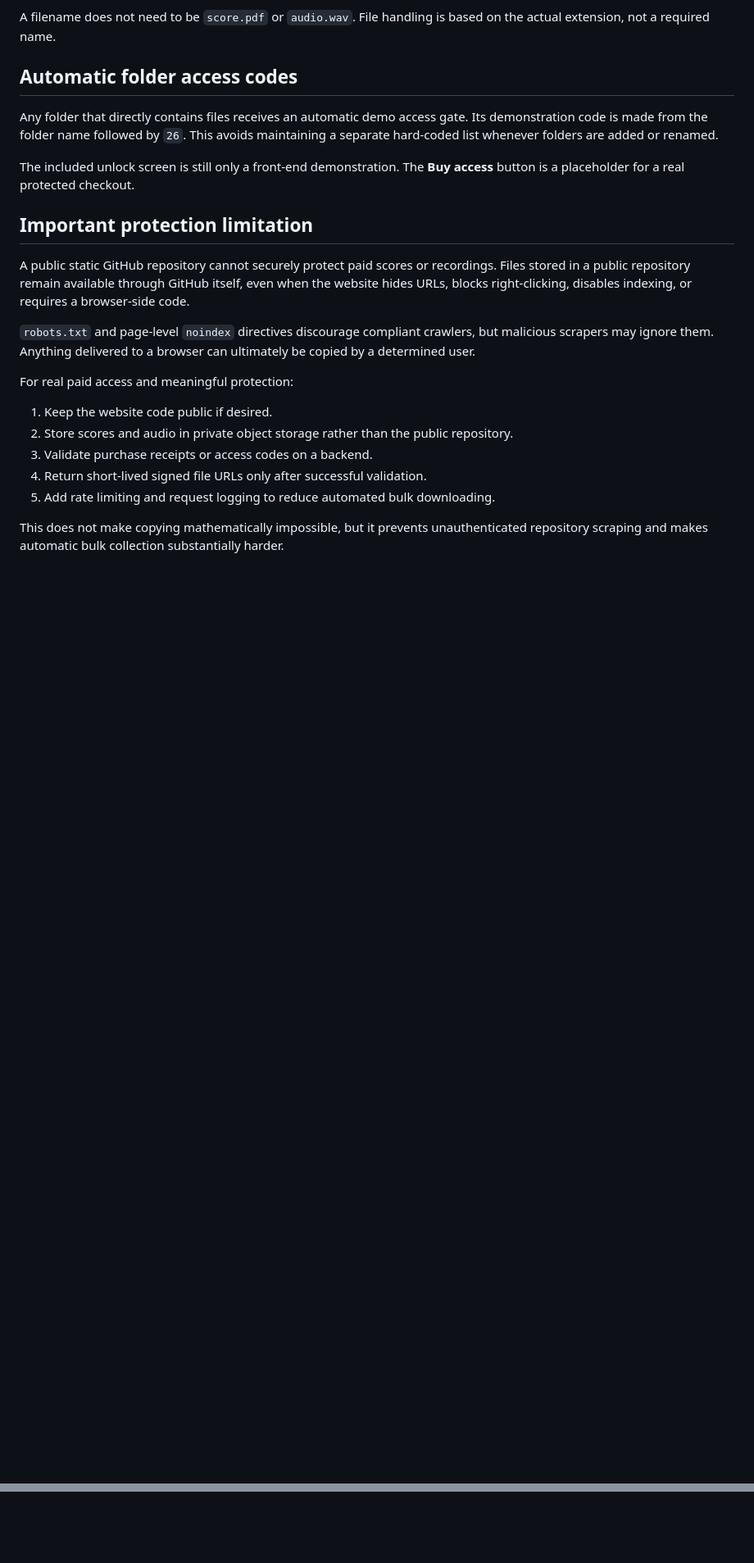
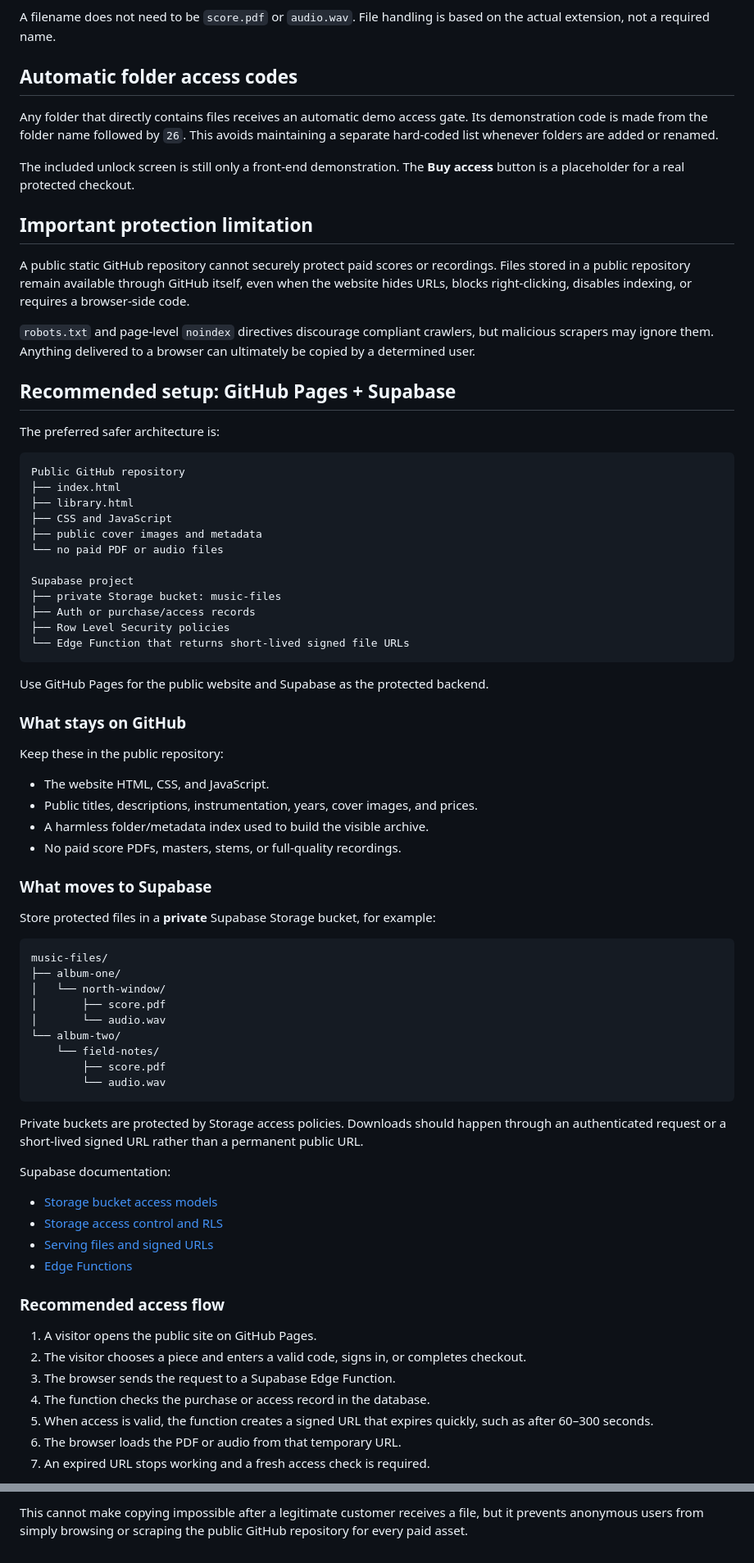
Before and after one commit to victork4314-sys/Example-, a Markdown page: README.md, 2 parts joined by grey strips. Shown at 82% size. Rendered like a GitHub page; blank space fills up the shorter version.

Commit message:
Document safer free file hosting with GitHub and Supabase

````diff
--- a/README.md
+++ b/README.md
@@ -62,12 +62,68 @@ A public static GitHub repository cannot securely protect paid scores or recordi
 
 `robots.txt` and page-level `noindex` directives discourage compliant crawlers, but malicious scrapers may ignore them. Anything delivered to a browser can ultimately be copied by a determined user.
 
-For real paid access and meaningful protection:
+## Recommended setup: GitHub Pages + Supabase
 
-1. Keep the website code public if desired.
-2. Store scores and audio in private object storage rather than the public repository.
-3. Validate purchase receipts or access codes on a backend.
-4. Return short-lived signed file URLs only after successful validation.
-5. Add rate limiting and request logging to reduce automated bulk downloading.
+The preferred safer architecture is:
 
-This does not make copying mathematically impossible, but it prevents unauthenticated repository scraping and makes automatic bulk collection substantially harder.
+```text
+Public GitHub repository
+├── index.html
+├── library.html
+├── CSS and JavaScript
+├── public cover images and metadata
+└── no paid PDF or audio files
+
+Supabase project
+├── private Storage bucket: music-files
+├── Auth or purchase/access records
+├── Row Level Security policies
+└── Edge Function that returns short-lived signed file URLs
+```
+
+Use GitHub Pages for the public website and Supabase as the protected backend.
+
+### What stays on GitHub
+
+Keep these in the public repository:
+
+- The website HTML, CSS, and JavaScript.
+- Public titles, descriptions, instrumentation, years, cover images, and prices.
+- A harmless folder/metadata index used to build the visible archive.
+- No paid score PDFs, masters, stems, or full-quality recordings.
+
+### What moves to Supabase
+
+Store protected files in a **private** Supabase Storage bucket, for example:
+
+```text
+music-files/
+├── album-one/
+│   └── north-window/
+│       ├── score.pdf
+│       └── audio.wav
+└── album-two/
+    └── field-notes/
+        ├── score.pdf
+        └── audio.wav
+```
+
+Private buckets are protected by Storage access policies. Downloads should happen through an authenticated request or a short-lived signed URL rather than a permanent public URL.
+
+Supabase documentation:
+
+- [Storage bucket access models](https://supabase.com/docs/guides/storage/buckets/fundamentals)
+- [Storage access control and RLS](https://supabase.com/docs/guides/storage/security/access-control)
+- [Serving files and signed URLs](https://supabase.com/docs/guides/storage/serving/downloads)
+- [Edge Functions](https://supabase.com/docs/guides/functions)
+
+### Recommended access flow
+
+1. A visitor opens the public site on GitHub Pages.
+2. The visitor chooses a piece and enters a valid code, signs in, or completes checkout.
+3. The browser sends the request to a Supabase Edge Function.
+4. The function checks the purchase or access record in the database.
+5. When access is valid, the function creates a signed URL that expires quickly, such as after 60–300 seconds.
+6. The browser loads the PDF or audio from that temporary URL.
+7. An expired URL stops working and a fresh access check is required.
+
@@ -73,0 +208 @@ This does not make copying mathematically impossible, but it prevents unauthenti
+This cannot make copying impossible after a legitimate customer receives a file, but it prevents anonymous users from simply browsing or scraping the public GitHub repository for every paid asset.
````
Also changed, not shown: other parts of README.md (+78 -0 lines).
